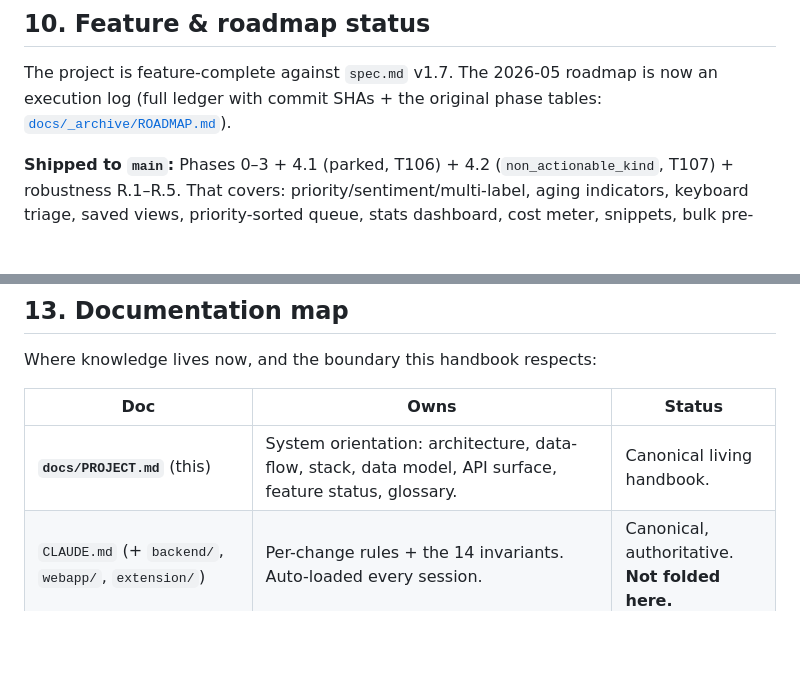
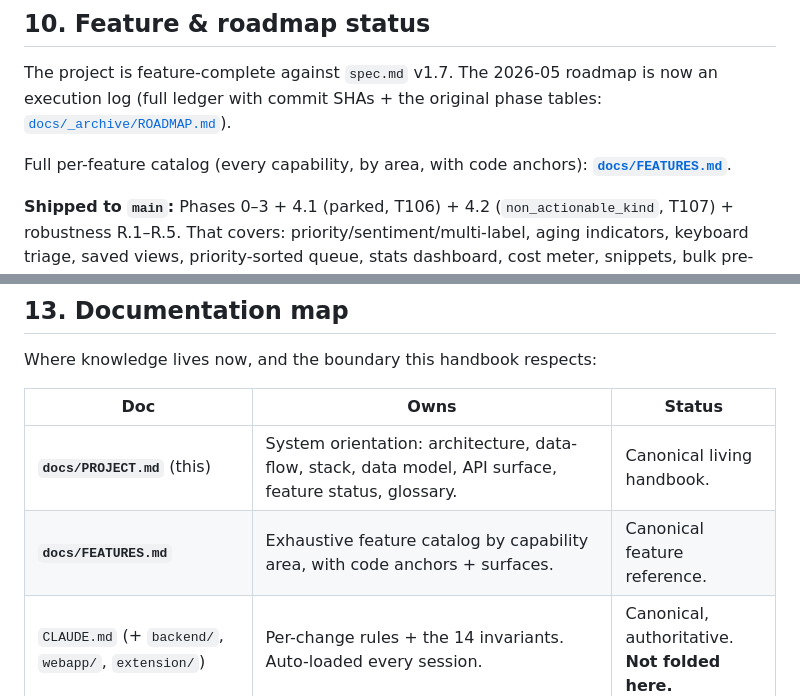
Before and after one commit to ch923dev/intercom-triage, a Markdown page: docs/PROJECT.md, 2 parts joined by grey strips. Rendered like a GitHub page; blank space fills up the shorter version.

```diff
--- a/docs/PROJECT.md
+++ b/docs/PROJECT.md
@@ -209,6 +209,9 @@ The project is feature-complete against `spec.md` v1.7. The 2026-05 roadmap is
 now an execution log (full ledger with commit SHAs + the original phase tables:
 [`docs/_archive/ROADMAP.md`](./_archive/ROADMAP.md)).
 
+Full per-feature catalog (every capability, by area, with code anchors):
+**[`docs/FEATURES.md`](./FEATURES.md)**.
+
 **Shipped to `main`:** Phases 0–3 + 4.1 (parked, T106) + 4.2 (`non_actionable_kind`,
 T107) + robustness R.1–R.5. That covers: priority/sentiment/multi-label, aging
 indicators, keyboard triage, saved views, priority-sorted queue, stats
@@ -262,6 +265,7 @@ Where knowledge lives now, and the boundary this handbook respects:
 | Doc | Owns | Status |
 |---|---|---|
 | **`docs/PROJECT.md`** (this) | System orientation: architecture, data-flow, stack, data model, API surface, feature status, glossary. | Canonical living handbook. |
+| **`docs/FEATURES.md`** | Exhaustive feature catalog by capability area, with code anchors + surfaces. | Canonical feature reference. |
 | `CLAUDE.md` (+ `backend/`, `webapp/`, `extension/`) | Per-change rules + the 14 invariants. Auto-loaded every session. | Canonical, authoritative. **Not folded here.** |
 | `spec.md` / `plan.md` / `tasks.md` | Requirements (US/FR/NFR) · architecture decisions (§1–§18) · traceability matrix (T001–T160). | Contract source of truth. **Not folded here** (charter-protected). |
 | `docs/principles.md` | The four engineering principles. | Live; referenced by every sub-package CLAUDE.md. |
```
Also changed, not shown: CLAUDE.md (+1 -0 lines), docs/FEATURES.md (added, +158 -0 lines).
